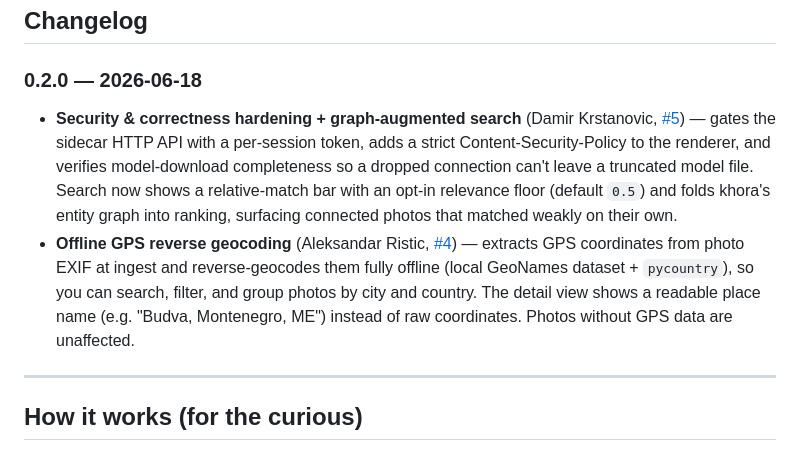
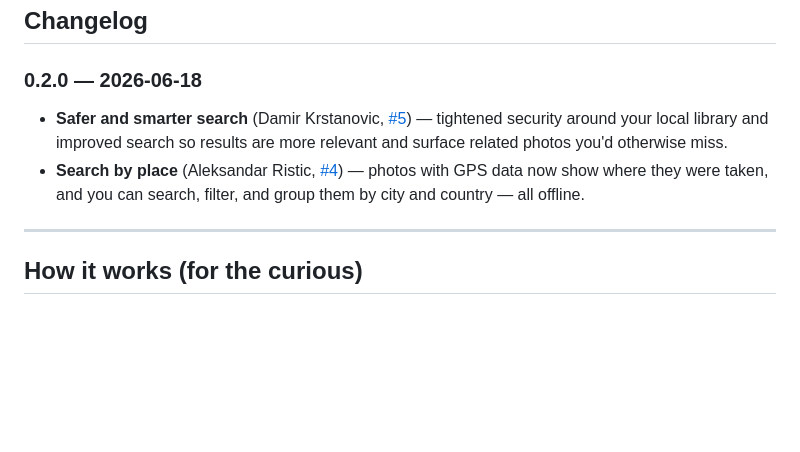
Before and after one commit to Arsenije/Ash, a Markdown page: README.md, the part around the change. GitHub-like rendering; blank space fills up the shorter version.

Commit message:
docs(readme): shorten changelog entries to one sentence each
Co-Authored-By: Claude Opus 4.8 <noreply@anthropic.com>

```diff
--- a/README.md
+++ b/README.md
@@ -72,8 +72,8 @@ Photos are **never copied or uploaded.** Ash stores only a description and the f
 
 ### 0.2.0 — 2026-06-18
 
-- **Security & correctness hardening + graph-augmented search** (Damir Krstanovic, [#5](https://github.com/Arsenije/Ash/pull/5)) — gates the sidecar HTTP API with a per-session token, adds a strict Content-Security-Policy to the renderer, and verifies model-download completeness so a dropped connection can't leave a truncated model file. Search now shows a relative-match bar with an opt-in relevance floor (default `0.5`) and folds khora's entity graph into ranking, surfacing connected photos that matched weakly on their own.
-- **Offline GPS reverse geocoding** (Aleksandar Ristic, [#4](https://github.com/Arsenije/Ash/pull/4)) — extracts GPS coordinates from photo EXIF at ingest and reverse-geocodes them fully offline (local GeoNames dataset + `pycountry`), so you can search, filter, and group photos by city and country. The detail view shows a readable place name (e.g. "Budva, Montenegro, ME") instead of raw coordinates. Photos without GPS data are unaffected.
+- **Safer and smarter search** (Damir Krstanovic, [#5](https://github.com/Arsenije/Ash/pull/5)) — tightened security around your local library and improved search so results are more relevant and surface related photos you'd otherwise miss.
+- **Search by place** (Aleksandar Ristic, [#4](https://github.com/Arsenije/Ash/pull/4)) — photos with GPS data now show where they were taken, and you can search, filter, and group them by city and country — all offline.
 
 ---
 
```
